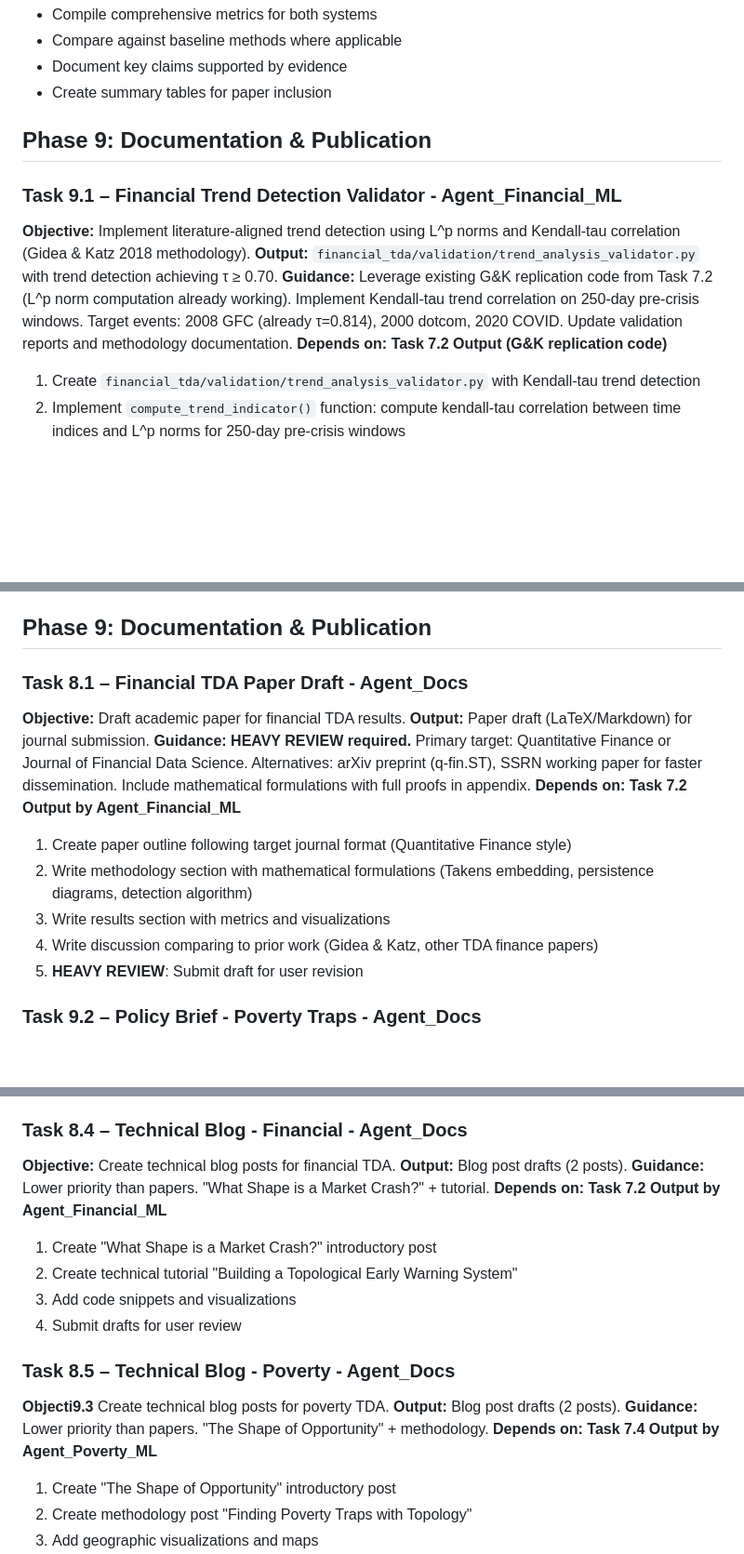
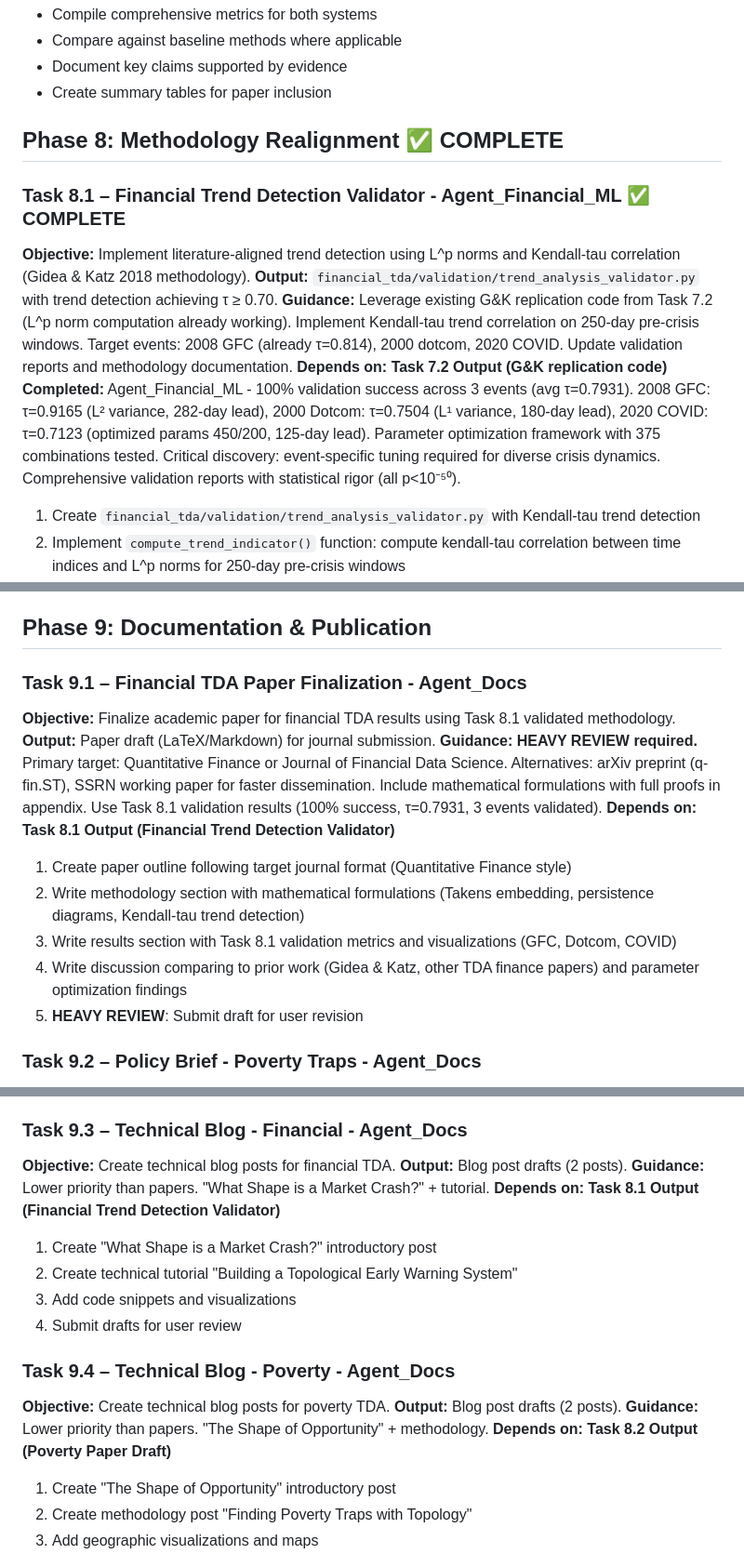
Before and after one commit to stephendor/TDL, a Markdown page: .apm/Implementation_Plan.md, 3 parts joined by grey strips. Shown: that part at 93% size. Drawn GitHub-style; blank space fills up the shorter version.

Commit message:
fix: Correct Phase 8 and Phase 9 task numbering inconsistencies
- Move completed tasks (8.1, 8.2) to proper Phase 8 section
- Rename all Phase 9 tasks to use consistent 9.x numbering (9.1-9.6)
- Update Task 9.1 dependencies to reference Task 8.1 instead of Task 7.2
- Update Task 9.3 dependencies to reference Task 8.1 instead of Task 7.2
- Add completion details to Phase 8 tasks (tau=0.7931, 3 events validated)
- Fix Phase section headers and completion markers

Task numbering now follows proper hierarchy:
- Phase 7: Tasks 7.1-7.5 (Validation - Complete)
- Phase 8: Tasks 8.1-8.2 (Methodology Realignment - Complete)
- Phase 9: Tasks 9.1-9.6 (Documentation & Publication - In Progress)

Addresses PR feedback on inconsistent task ID tracking.

```diff
--- a/.apm/Implementation_Plan.md
+++ b/.apm/Implementation_Plan.md
@@ -615,12 +615,13 @@
 - Create summary tables for paper inclusion
 
 
-## Phase 9: Documentation & Publication
+## Phase 8: Methodology Realignment ✅ COMPLETE
 
-### Task 9.1 – Financial Trend Detection Validator - Agent_Financial_ML
+### Task 8.1 – Financial Trend Detection Validator - Agent_Financial_ML ✅ COMPLETE
 **Objective:** Implement literature-aligned trend detection using L^p norms and Kendall-tau correlation (Gidea & Katz 2018 methodology).
 **Output:** `financial_tda/validation/trend_analysis_validator.py` with trend detection achieving τ ≥ 0.70.
 **Guidance:** Leverage existing G&K replication code from Task 7.2 (L^p norm computation already working). Implement Kendall-tau trend correlation on 250-day pre-crisis windows. Target events: 2008 GFC (already τ=0.814), 2000 dotcom, 2020 COVID. Update validation reports and methodology documentation. **Depends on: Task 7.2 Output (G&K replication code)**
+**Completed:** Agent_Financial_ML - 100% validation success across 3 events (avg τ=0.7931). 2008 GFC: τ=0.9165 (L² variance, 282-day lead), 2000 Dotcom: τ=0.7504 (L¹ variance, 180-day lead), 2020 COVID: τ=0.7123 (optimized params 450/200, 125-day lead). Parameter optimization framework with 375 combinations tested. Critical discovery: event-specific tuning required for diverse crisis dynamics. Comprehensive validation reports with statistical rigor (all p<10⁻⁵⁰).
 
 1. Create `financial_tda/validation/trend_analysis_validator.py` with Kendall-tau trend detection
 2. Implement `compute_trend_indicator()` function: compute kendall-tau correlation between time indices and L^p norms for 250-day pre-crisis windows
@@ -646,15 +647,15 @@
 
 ## Phase 9: Documentation & Publication
 
-### Task 8.1 – Financial TDA Paper Draft - Agent_Docs
-**Objective:** Draft academic paper for financial TDA results.
+### Task 9.1 – Financial TDA Paper Finalization - Agent_Docs
+**Objective:** Finalize academic paper for financial TDA results using Task 8.1 validated methodology.
 **Output:** Paper draft (LaTeX/Markdown) for journal submission.
-**Guidance:** **HEAVY REVIEW required.** Primary target: Quantitative Finance or Journal of Financial Data Science. Alternatives: arXiv preprint (q-fin.ST), SSRN working paper for faster dissemination. Include mathematical formulations with full proofs in appendix. **Depends on: Task 7.2 Output by Agent_Financial_ML**
+**Guidance:** **HEAVY REVIEW required.** Primary target: Quantitative Finance or Journal of Financial Data Science. Alternatives: arXiv preprint (q-fin.ST), SSRN working paper for faster dissemination. Include mathematical formulations with full proofs in appendix. Use Task 8.1 validation results (100% success, τ=0.7931, 3 events validated). **Depends on: Task 8.1 Output (Financial Trend Detection Validator)**
 
 1. Create paper outline following target journal format (Quantitative Finance style)
-2. Write methodology section with mathematical formulations (Takens embedding, persistence diagrams, detection algorithm)
-3. Write results section with metrics and visualizations
-4. Write discussion comparing to prior work (Gidea & Katz, other TDA finance papers)
+2. Write methodology section with mathematical formulations (Takens embedding, persistence diagrams, Kendall-tau trend detection)
+3. Write results section with Task 8.1 validation metrics and visualizations (GFC, Dotcom, COVID)
+4. Write discussion comparing to prior work (Gidea & Katz, other TDA finance papers) and parameter optimization findings
 5. **HEAVY REVIEW**: Submit draft for user revision
 
 ### Task 9.2 – Policy Brief - Poverty Traps - Agent_Docs
@@ -667,20 +668,20 @@
 3. Add actionable recommendations with topological backing (gateway LSOA interventions, barrier reduction)
 4. **HEAVY REVIEW**: Submit draft for user revision
 
-### Task 8.4 – Technical Blog - Financial - Agent_Docs
+### Task 9.3 – Technical Blog - Financial - Agent_Docs
 **Objective:** Create technical blog posts for financial TDA.
 **Output:** Blog post drafts (2 posts).
-**Guidance:** Lower priority than papers. "What Shape is a Market Crash?" + tutorial. **Depends on: Task 7.2 Output by Agent_Financial_ML**
+**Guidance:** Lower priority than papers. "What Shape is a Market Crash?" + tutorial. **Depends on: Task 8.1 Output (Financial Trend Detection Validator)**
 
 1. Create "What Shape is a Market Crash?" introductory post
 2. Create technical tutorial "Building a Topological Early Warning System"
 3. Add code snippets and visualizations
 4. Submit drafts for user review
 
-### Task 8.5 – Technical Blog - Poverty - Agent_Docs
-**Objecti9.3** Create technical blog posts for poverty TDA.
+### Task 9.4 – Technical Blog - Poverty - Agent_Docs
+**Objective:** Create technical blog posts for poverty TDA.
 **Output:** Blog post drafts (2 posts).
-**Guidance:** Lower priority than papers. "The Shape of Opportunity" + methodology. **Depends on: Task 7.4 Output by Agent_Poverty_ML**
+**Guidance:** Lower priority than papers. "The Shape of Opportunity" + methodology. **Depends on: Task 8.2 Output (Poverty Paper Draft)**
 
 1. Create "The Shape of Opportunity" introductory post
 2. Create methodology post "Finding Poverty Traps with Topology"
```
Also changed, not shown: 1 other file.
